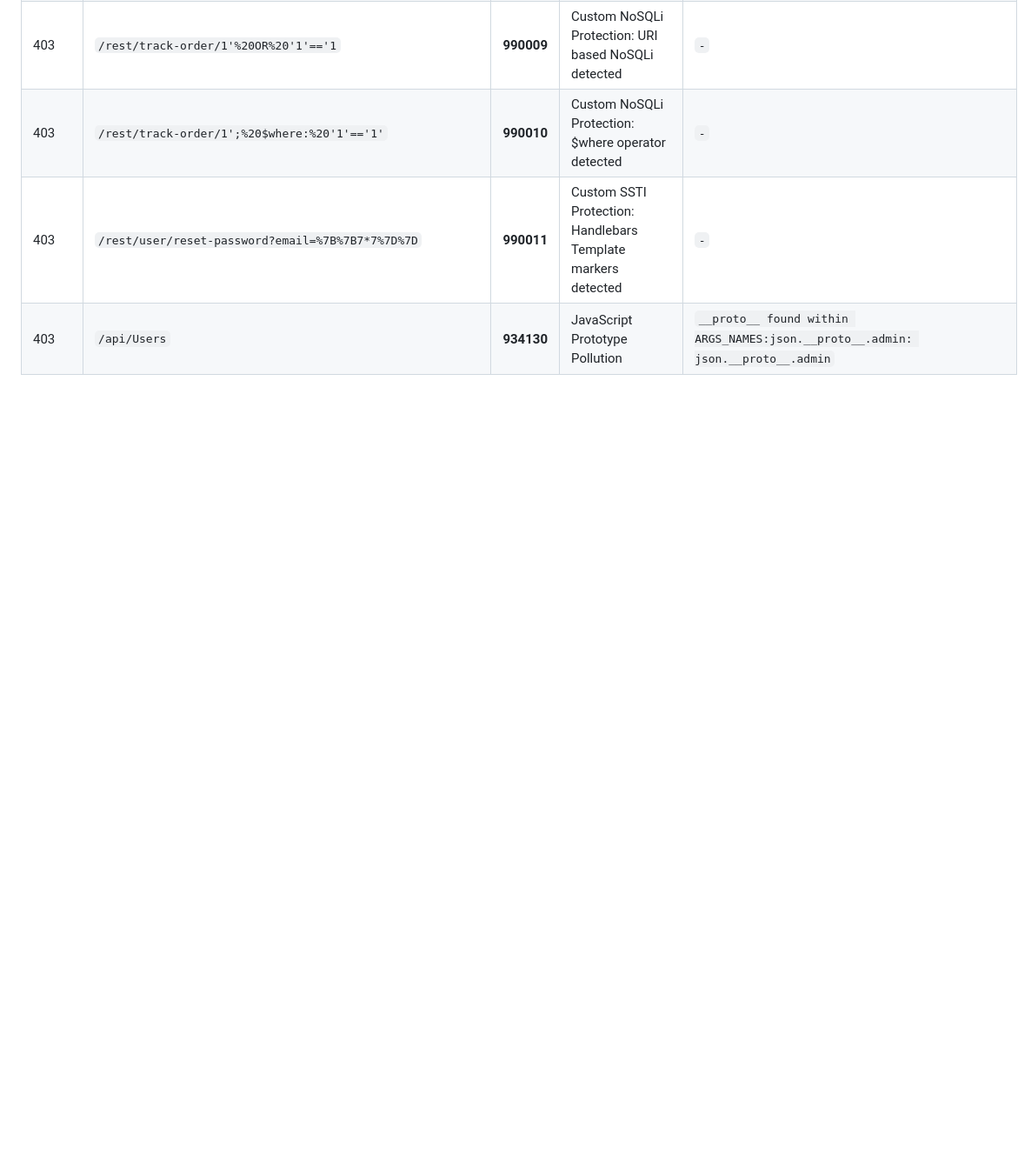
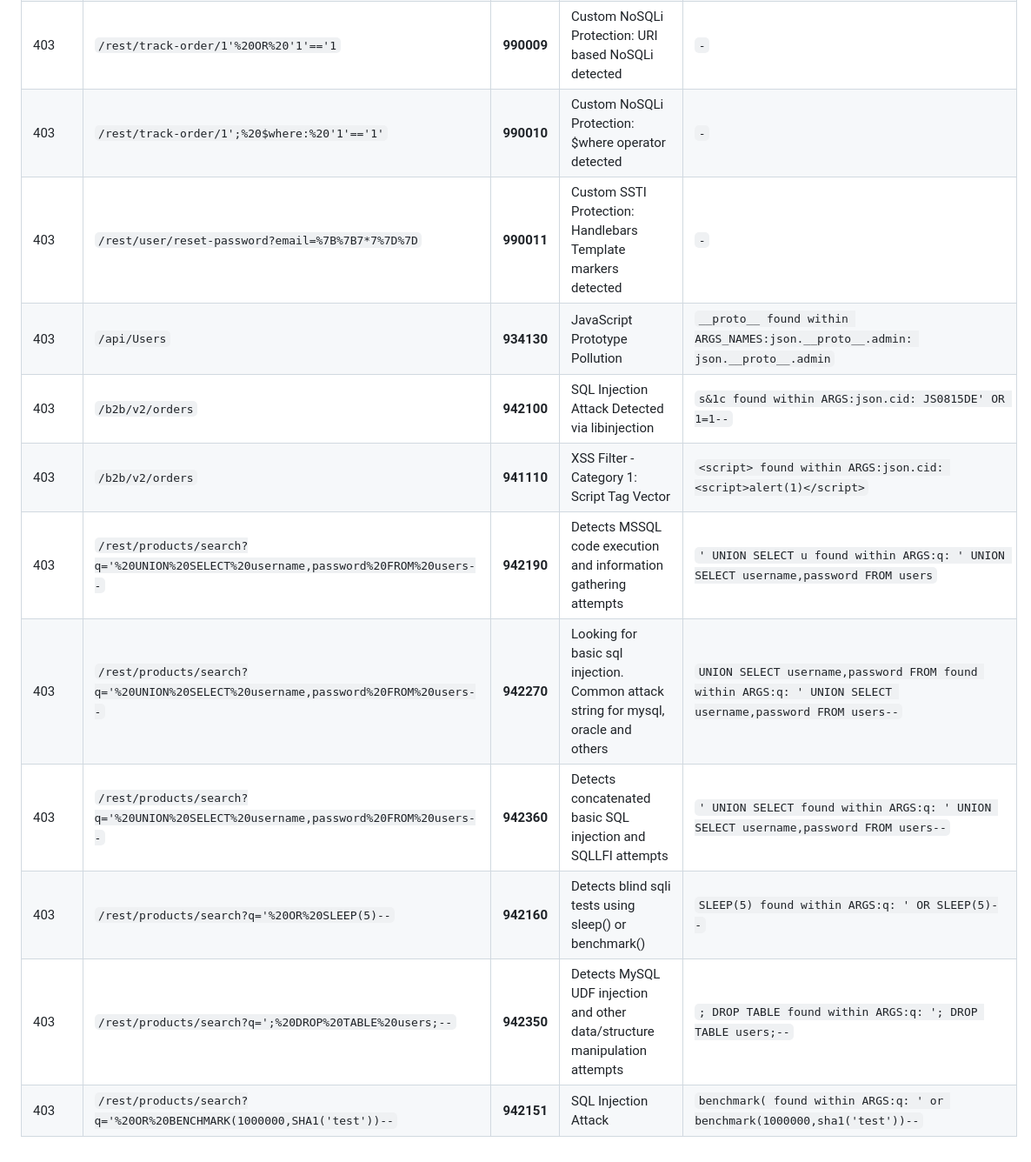
Before and after one commit to natanim-kemal/coraza-audit-suite, a Markdown page: attack_report.md, the part around one of its changes. Shown at 87% size. GitHub-like rendering; blank space fills up the shorter version.

```diff
--- a/attack_report.md
+++ b/attack_report.md
@@ -39,3 +31,11 @@ Generated on: 2026-03-07 15:43:49
 | 403 | `/rest/track-order/1';%20$where:%20'1'=='1'` | **990010** | Custom NoSQLi Protection: $where operator detected | `-` |
 | 403 | `/rest/user/reset-password?email=%7B%7B7*7%7D%7D` | **990011** | Custom SSTI Protection: Handlebars Template markers detected | `-` |
 | 403 | `/api/Users` | **934130** | JavaScript Prototype Pollution | `__proto__ found within ARGS_NAMES:json.__proto__.admin: json.__proto__.admin` |
+| 403 | `/b2b/v2/orders` | **942100** | SQL Injection Attack Detected via libinjection | `s&1c found within ARGS:json.cid: JS0815DE' OR 1=1--` |
+| 403 | `/b2b/v2/orders` | **941110** | XSS Filter - Category 1: Script Tag Vector | `<script> found within ARGS:json.cid: <script>alert(1)</script>` |
+| 403 | `/rest/products/search?q='%20UNION%20SELECT%20username,password%20FROM%20users--` | **942190** | Detects MSSQL code execution and information gathering attempts | `' UNION SELECT u found within ARGS:q: ' UNION SELECT username,password FROM users` |
+| 403 | `/rest/products/search?q='%20UNION%20SELECT%20username,password%20FROM%20users--` | **942270** | Looking for basic sql injection. Common attack string for mysql, oracle and others | `UNION SELECT username,password FROM found within ARGS:q: ' UNION SELECT username,password FROM users--` |
+| 403 | `/rest/products/search?q='%20UNION%20SELECT%20username,password%20FROM%20users--` | **942360** | Detects concatenated basic SQL injection and SQLLFI attempts | `' UNION SELECT found within ARGS:q: ' UNION SELECT username,password FROM users--` |
+| 403 | `/rest/products/search?q='%20OR%20SLEEP(5)--` | **942160** | Detects blind sqli tests using sleep() or benchmark() | `SLEEP(5) found within ARGS:q: ' OR SLEEP(5)--` |
+| 403 | `/rest/products/search?q=';%20DROP%20TABLE%20users;--` | **942350** | Detects MySQL UDF injection and other data/structure manipulation attempts | `; DROP TABLE found within ARGS:q: '; DROP TABLE users;--` |
+| 403 | `/rest/products/search?q='%20OR%20BENCHMARK(1000000,SHA1('test'))--` | **942151** | SQL Injection Attack | `benchmark( found within ARGS:q: ' or benchmark(1000000,sha1('test'))--` |
```
Also changed, not shown: other parts of attack_report.md (+4 -12 lines).
